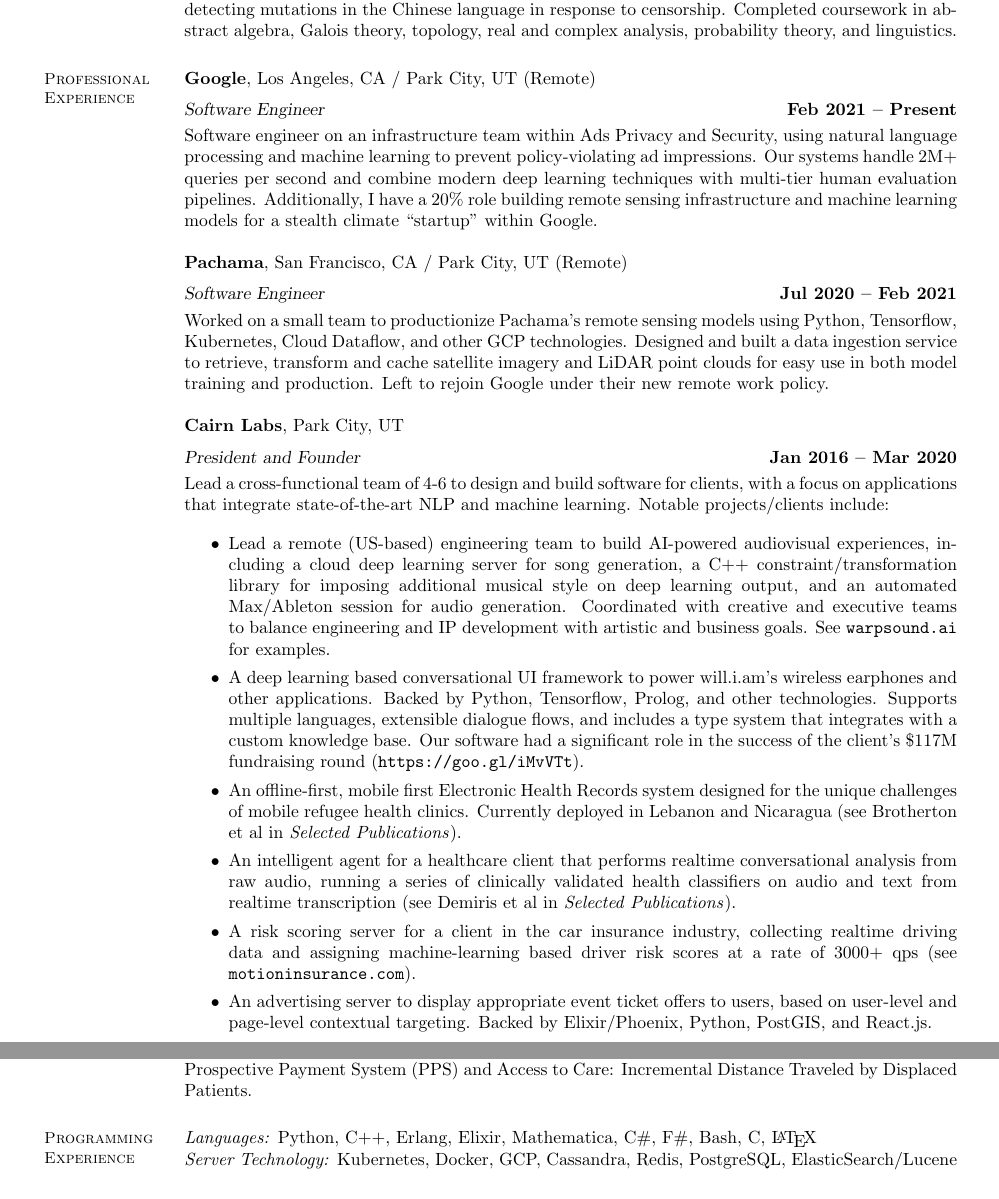
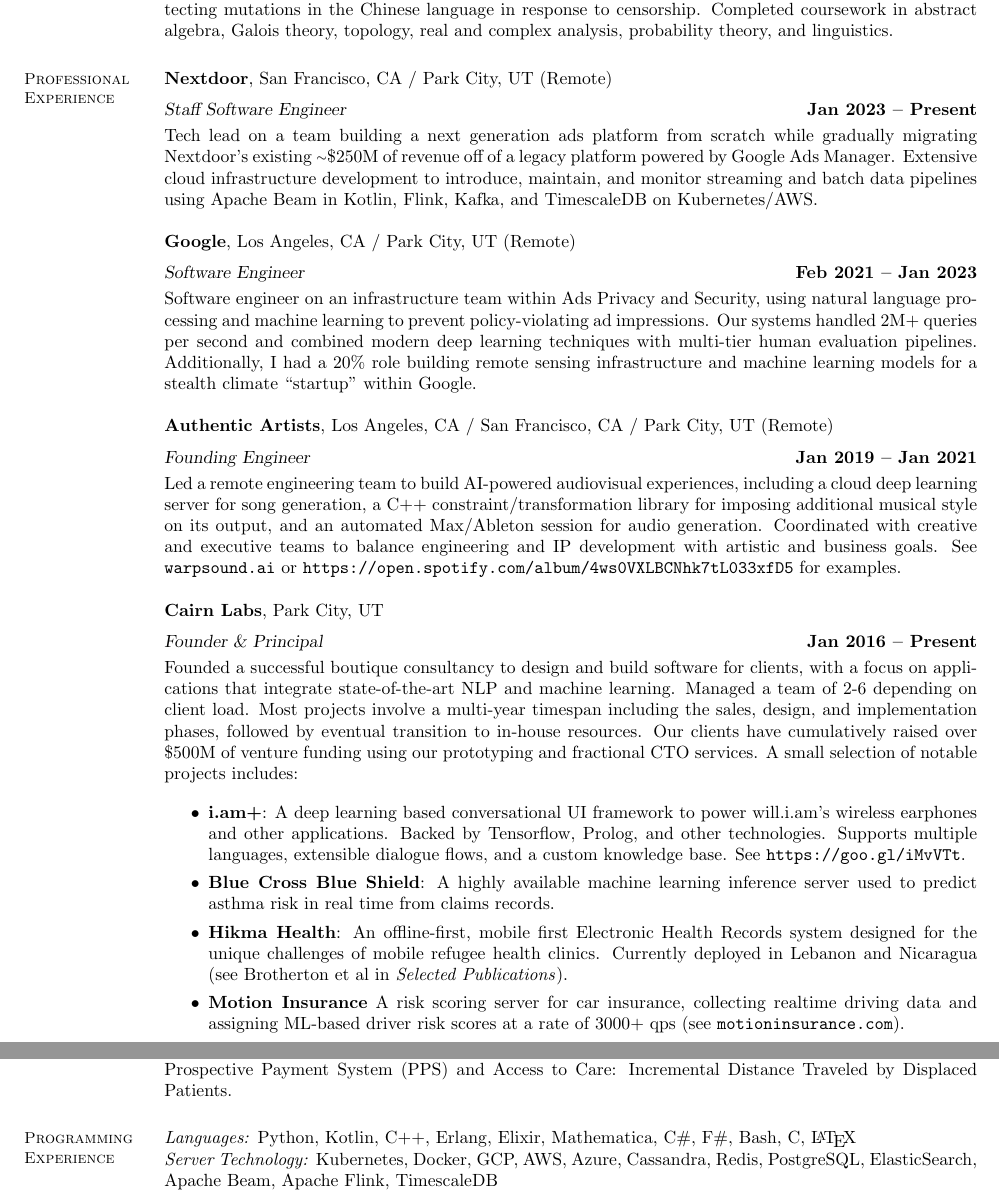
Before and after one commit to sbrother/resume, a LaTeX CV (resume.tex, which reads resume.cls): two parts of pages 1 and 2 of 2, joined at a grey line, cut so that both start at the same text. Compiled offline with pdfLaTeX.

Commit message:
Add Nextdoor, factor out AA

```diff
--- a/resume.cls
+++ b/resume.cls
@@ -811,15 +811,15 @@
 %           and res.cls class by Michael DeCorte.
 %           I have merged these for educational purposes only.
 
-\oddsidemargin -11mm
-\evensidemargin -11mm
+\oddsidemargin -15mm
+\evensidemargin -15mm
 %\textwidth=150mm
-\textwidth=154mm
+\textwidth=162mm
 \itemsep=0cm
 \parsep=0cm
 \topmargin -12mm
 %\textheight 265mm
-\textheight 275mm
+\textheight 250mm
 
 \newenvironment{list1}{
   \begin{list}{\ding{113}}{%
--- a/resume.tex
+++ b/resume.tex
@@ -21,59 +21,64 @@
 
     \section{\mysidestyle Professional\\Experience}
 
+    \textbf{Nextdoor}, San Francisco, CA / Park City, UT (Remote)  \vspace{2mm}\\\vspace{1mm}%
+    \textsl{Staff Software Engineer} \hfill \textbf{Jan 2023 -- Present}\\
+    Tech lead on a team building a next generation ads platform from scratch
+    while gradually migrating Nextdoor's existing
+    {\raise.17ex\hbox{$\scriptstyle\sim$}}\$250M of revenue off of a legacy
+    platform powered by Google Ads Manager. Extensive cloud infrastructure
+    development to introduce, maintain, and monitor streaming and batch data
+    pipelines using Apache Beam in Kotlin, Flink, Kafka, and TimescaleDB on
+    Kubernetes/AWS.
+
     \textbf{Google}, Los Angeles, CA / Park City, UT (Remote)  \vspace{2mm}\\\vspace{1mm}%
-    \textsl{Software Engineer} \hfill \textbf{Feb 2021 -- Present}\\
+    \textsl{Software Engineer} \hfill \textbf{Feb 2021 -- Jan 2023}\\
     Software engineer on an infrastructure team within Ads Privacy and Security,
     using natural language processing and machine learning to prevent
-    policy-violating ad impressions. Our systems handle 2M+ queries per second
-    and combine modern deep learning techniques with multi-tier human
-    evaluation pipelines. Additionally, I have a 20\% role building
+    policy-violating ad impressions. Our systems handled 2M+ queries per second
+    and combined modern deep learning techniques with multi-tier human
+    evaluation pipelines. Additionally, I had a 20\% role building
     remote sensing infrastructure and machine learning models for a stealth
     climate ``startup'' within Google.
 
-    \textbf{Pachama}, San Francisco, CA / Park City, UT (Remote)  \vspace{2mm}\\\vspace{1mm}%
-    \textsl{Software Engineer} \hfill \textbf{Jul 2020 -- Feb 2021}\\
-    Worked on a small team to productionize Pachama's remote sensing
-    models using Python, Tensorflow, Kubernetes, Cloud Dataflow, and other GCP
-    technologies. Designed and built a data ingestion service to retrieve,
-    transform and cache satellite imagery and LiDAR point clouds for easy use in
-    both model training and production. Left to rejoin Google under their new
-    remote work policy.
+    \textbf{Authentic Artists}, Los Angeles, CA / San Francisco, CA / Park City, UT (Remote) \vspace{2mm}\\\vspace{1mm}%
+    \textsl{Founding Engineer} \hfill \textbf{Jan 2019 -- Jan 2021}\\
+    Led a remote engineering team to build AI-powered audiovisual
+    experiences, including a cloud deep learning server for song generation, a
+    C++ constraint/transformation library for imposing additional musical style
+    on its output, and an automated Max/Ableton session for audio generation.
+    Coordinated with creative and executive teams to balance engineering and IP
+    development with artistic and business goals. See \url{warpsound.ai} or
+    \url{https://open.spotify.com/album/4ws0VXLBCNhk7tL033xfD5} for examples.
 
     \textbf{Cairn Labs}, Park City, UT \vspace{2mm}\\\vspace{1mm}%
-    \textsl{President and Founder} \hfill \textbf{Jan 2016 -- Mar 2020}\\
-    Lead a cross-functional team of 4-6 to design and build software
-    for clients, with a focus on applications that integrate
-    state-of-the-art NLP and machine learning. Notable projects/clients include:
+    \textsl{Founder \& Principal} \hfill \textbf{Jan 2016 -- Present}\\
+    Founded a successful boutique consultancy to design and build software
+    for clients, with a focus on applications that integrate state-of-the-art
+    NLP and machine learning. Managed a team of 2-6 depending on client load.
+    Most projects involve a multi-year timespan including the sales, design, and
+    implementation phases, followed by eventual transition to in-house
+    resources. Our clients have cumulatively raised over \$500M of venture
+    funding using our prototyping and fractional CTO services. A small selection
+    of notable projects includes:
 
     \begin{itemize}
-    \item Lead a remote (US-based) engineering team to build AI-powered audiovisual
-      experiences, including a cloud deep learning server for song generation, a
-      C++ constraint/transformation library for imposing additional musical style
-      on deep learning output, and an automated Max/Ableton session for audio
-      generation. Coordinated with creative and executive teams to balance
-      engineering and IP development with artistic and business goals. See
-      \url{warpsound.ai} for examples.
-    \item A deep learning based conversational UI framework to power
-      will.i.am's wireless earphones and other applications. Backed by Python,
+    \item \textbf{i.am+}: A deep learning based conversational UI framework to power
+      will.i.am's wireless earphones and other applications. Backed by
       Tensorflow, Prolog, and other technologies. Supports multiple languages,
-      extensible dialogue flows, and includes a type system that integrates with
-      a custom knowledge base. Our software had a significant role in the
-      success of the client's \$117M fundraising round (\url{https://goo.gl/iMvVTt}).
-    \item An offline-first, mobile first Electronic Health Records system
-      designed for the unique challenges of mobile refugee health clinics.
-      Currently deployed in Lebanon and Nicaragua (see Brotherton et al in
-      \emph{Selected Publications}).
-    \item An intelligent agent for a healthcare client that performs realtime
-      conversational analysis from raw audio, running a series of clinically
-      validated health classifiers on audio and text from realtime transcription
-      (see Demiris et al in \emph{Selected Publications}).
-    \item A risk scoring server for a client in the car insurance industry,
-      collecting realtime driving data and assigning machine-learning based
+      extensible dialogue flows, and a custom knowledge base. See
+      \url{https://goo.gl/iMvVTt}.
+    \item \textbf{Blue Cross Blue Shield}: A highly available machine learning
+      inference server used to predict asthma risk in real time from claims
+      records.
+    \item \textbf{Hikma Health}: An offline-first, mobile first Electronic
+      Health Records system designed for the unique challenges of mobile refugee
+      health clinics. Currently deployed in Lebanon and Nicaragua (see
+      Brotherton et al in \emph{Selected Publications}).
+    \item \textbf{Motion Insurance} A risk scoring server for car insurance,
+      collecting realtime driving data and assigning ML-based
       driver risk scores at a rate of 3000+ qps (see \url{motioninsurance.com}).
-    \item An advertising server to display appropriate event ticket offers
-      to users, based on user-level and page-level contextual targeting. Backed
-      by Elixir/Phoenix, Python, PostGIS, and React.js.
+
     \end{itemize}
 
     \pagebreak
@@ -110,8 +115,10 @@
 
 \section{\mysidestyle Programming\\Experience}
 
-\emph{Languages:} Python, C++, Erlang, Elixir, Mathematica,  C\#, F\#, Bash, C, \LaTeX \\
-\emph{Server Technology:} Kubernetes, Docker, GCP, Cassandra, Redis, PostgreSQL, ElasticSearch/Lucene
+\emph{Languages:} Python, Kotlin, C++, Erlang, Elixir, Mathematica,  C\#, F\#,
+Bash, C, \LaTeX \\
+\emph{Server Technology:} Kubernetes, Docker, GCP, AWS, Azure, Cassandra, Redis,
+PostgreSQL, ElasticSearch, Apache Beam, Apache Flink, TimescaleDB
 
 \end{resume}
 \end{document}
```
Also changed, not shown: resume.pdf.
